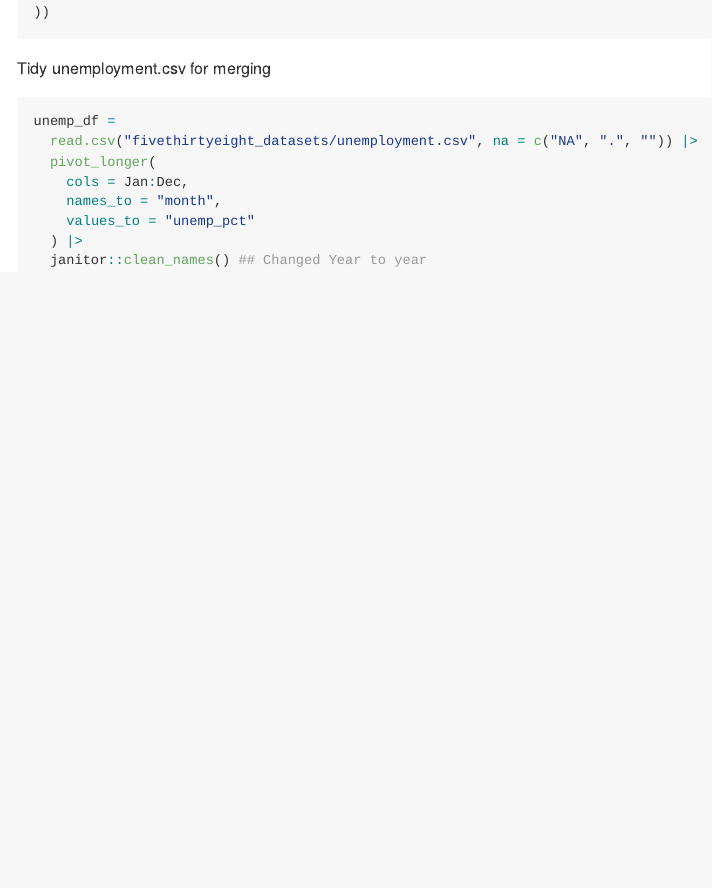
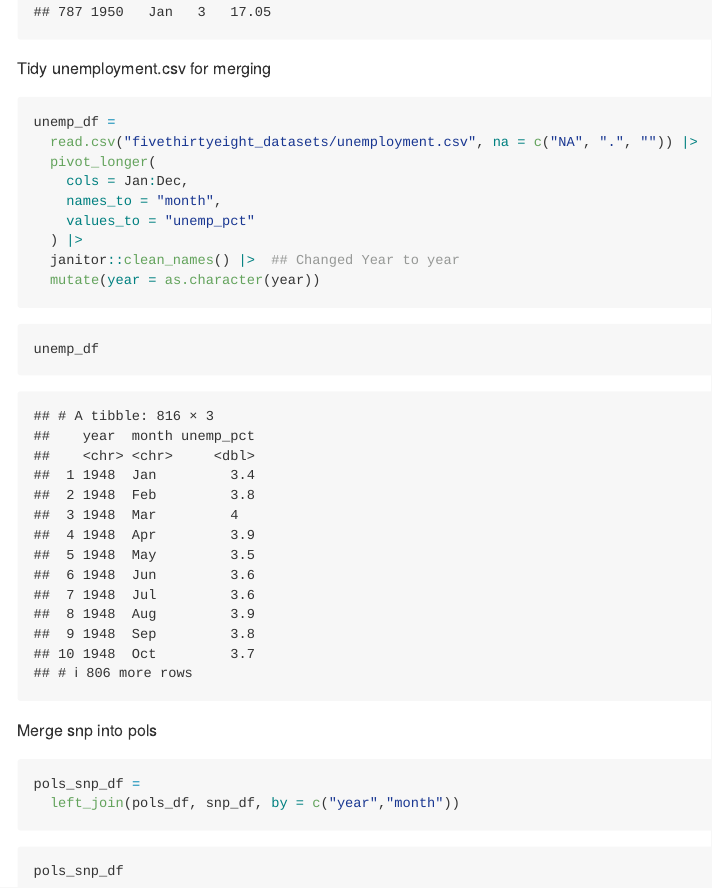
Before and after one commit to arsy1198/p8105_hw2_ars2376, an R Markdown document (p8105_hw2_ars2376.Rmd): the page in a window 1100 px wide, from 2440 px down before the commit and from 18080 px down after it. Rendered offline with R 4.5, knitr and Pandoc, with nearby package versions; column names are cleaned by a stand-in for the janitor package.

Commit message:
merged all 3 datasets

````diff
--- a/p8105_hw2_ars2376.Rmd
+++ b/p8105_hw2_ars2376.Rmd
@@ -94,5 +99,20 @@ unemp_df =
     names_to = "month",
     values_to = "unemp_pct"
   ) |>
-  janitor::clean_names() ## Changed Year to year
+  janitor::clean_names() |>  ## Changed Year to year
+  mutate(year = as.character(year))
 ```
+
+```{r}
+unemp_df
+```
+
+Merge snp into pols
+
+```{r}
+pols_snp_df =
+  left_join(pols_df, snp_df, by = c("year","month"))
+```
+
+```{r}
+pols_snp_df
````
Also changed, not shown: p8105_hw2_ars2376.md, p8105_hw2_ars2376.Rmd (17 more changed lines).
